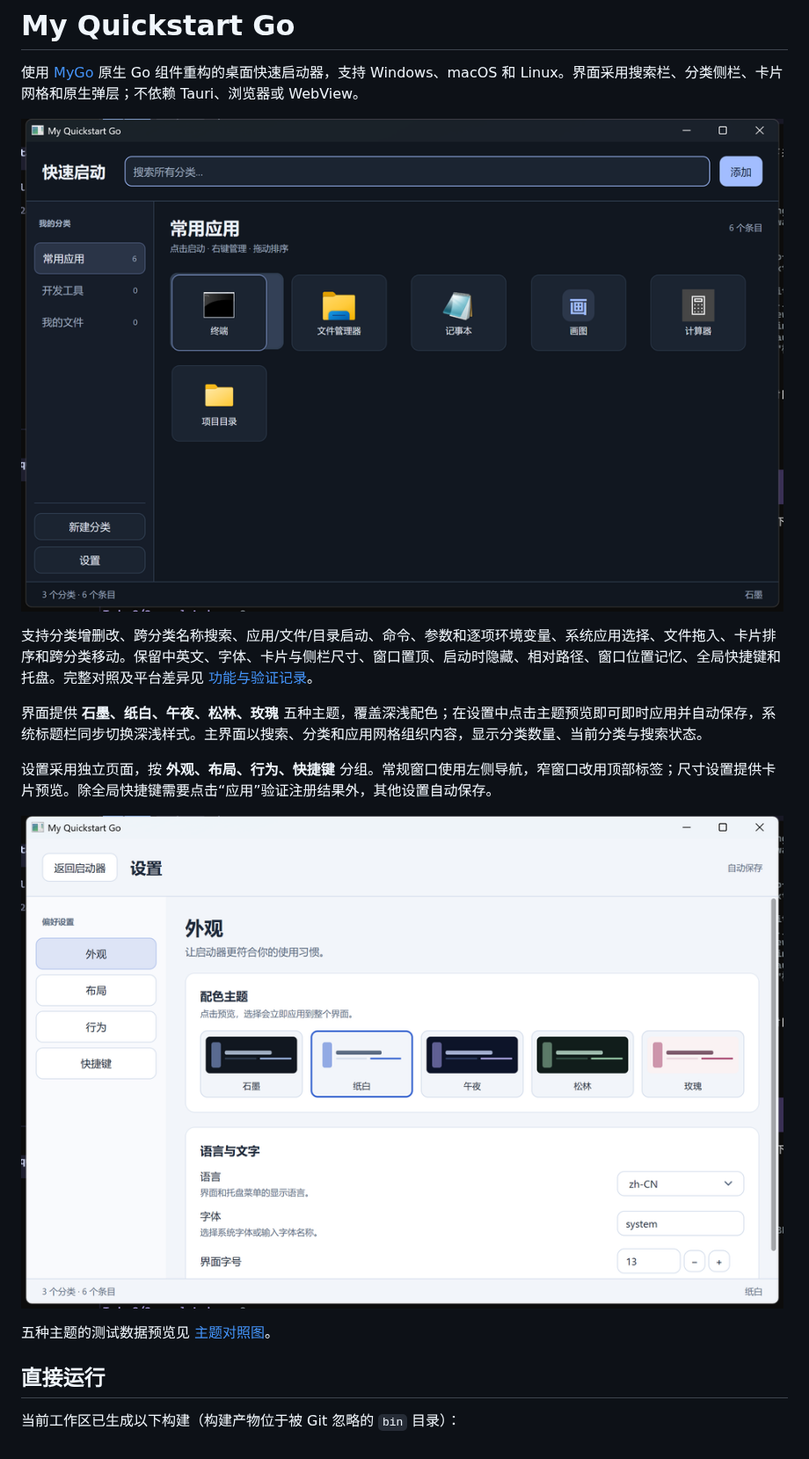
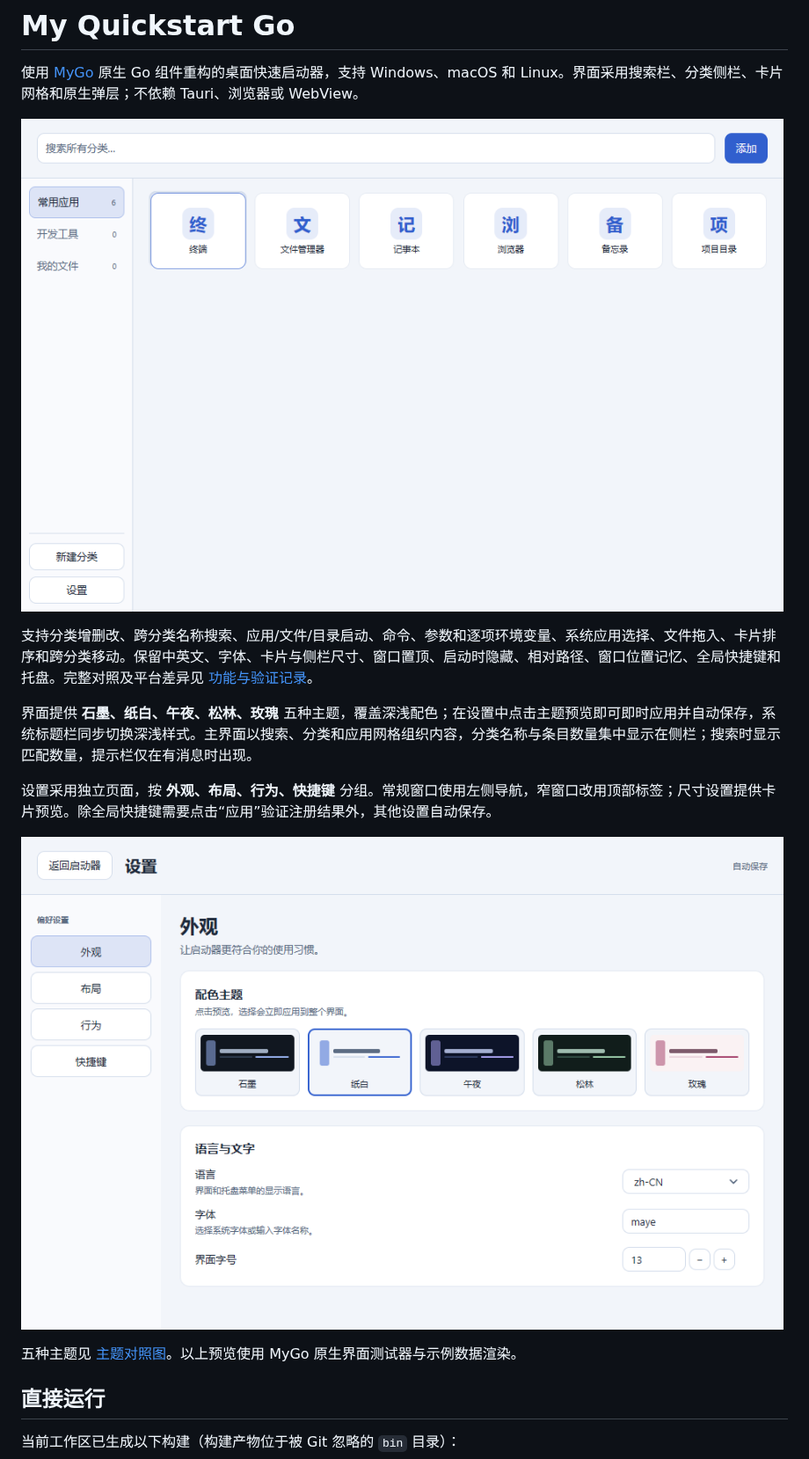
Before and after one commit to xiaozhu1337/my-quickstart-go, a Markdown page: README.md, the part around one of its changes. Shown at 88% size. Drawn GitHub-style; pictures changed too: docs/settings-preview.png, docs/windows-preview.png.

```diff
--- a/README.md
+++ b/README.md
@@ -6,13 +6,13 @@
 
 支持分类增删改、跨分类名称搜索、应用/文件/目录启动、命令、参数和逐项环境变量、系统应用选择、文件拖入、卡片排序和跨分类移动。保留中英文、字体、卡片与侧栏尺寸、窗口置顶、启动时隐藏、相对路径、窗口位置记忆、全局快捷键和托盘。完整对照及平台差异见 [功能与验证记录](docs/FEATURES.md)。
 
-界面提供 **石墨、纸白、午夜、松林、玫瑰** 五种主题，覆盖深浅配色；在设置中点击主题预览即可即时应用并自动保存，系统标题栏同步切换深浅样式。主界面以搜索、分类和应用网格组织内容，显示分类数量、当前分类与搜索状态。
+界面提供 **石墨、纸白、午夜、松林、玫瑰** 五种主题，覆盖深浅配色；在设置中点击主题预览即可即时应用并自动保存，系统标题栏同步切换深浅样式。主界面以搜索、分类和应用网格组织内容，分类名称与条目数量集中显示在侧栏；搜索时显示匹配数量，提示栏仅在有消息时出现。
 
 设置采用独立页面，按 **外观、布局、行为、快捷键** 分组。常规窗口使用左侧导航，窄窗口改用顶部标签；尺寸设置提供卡片预览。除全局快捷键需要点击“应用”验证注册结果外，其他设置自动保存。
 
 ![设置界面](docs/settings-preview.png)
 
-五种主题的测试数据预览见 [主题对照图](docs/themes-preview.png)。
+五种主题见 [主题对照图](docs/themes-preview.png)。以上预览使用 MyGo 原生界面测试器与示例数据渲染。
 
 ## 直接运行
 
```
Also changed, not shown: other parts of README.md (+1 -1 lines), docs/FEATURES.md (+2 -1 lines), docs/themes-preview.png, 4 other files.
